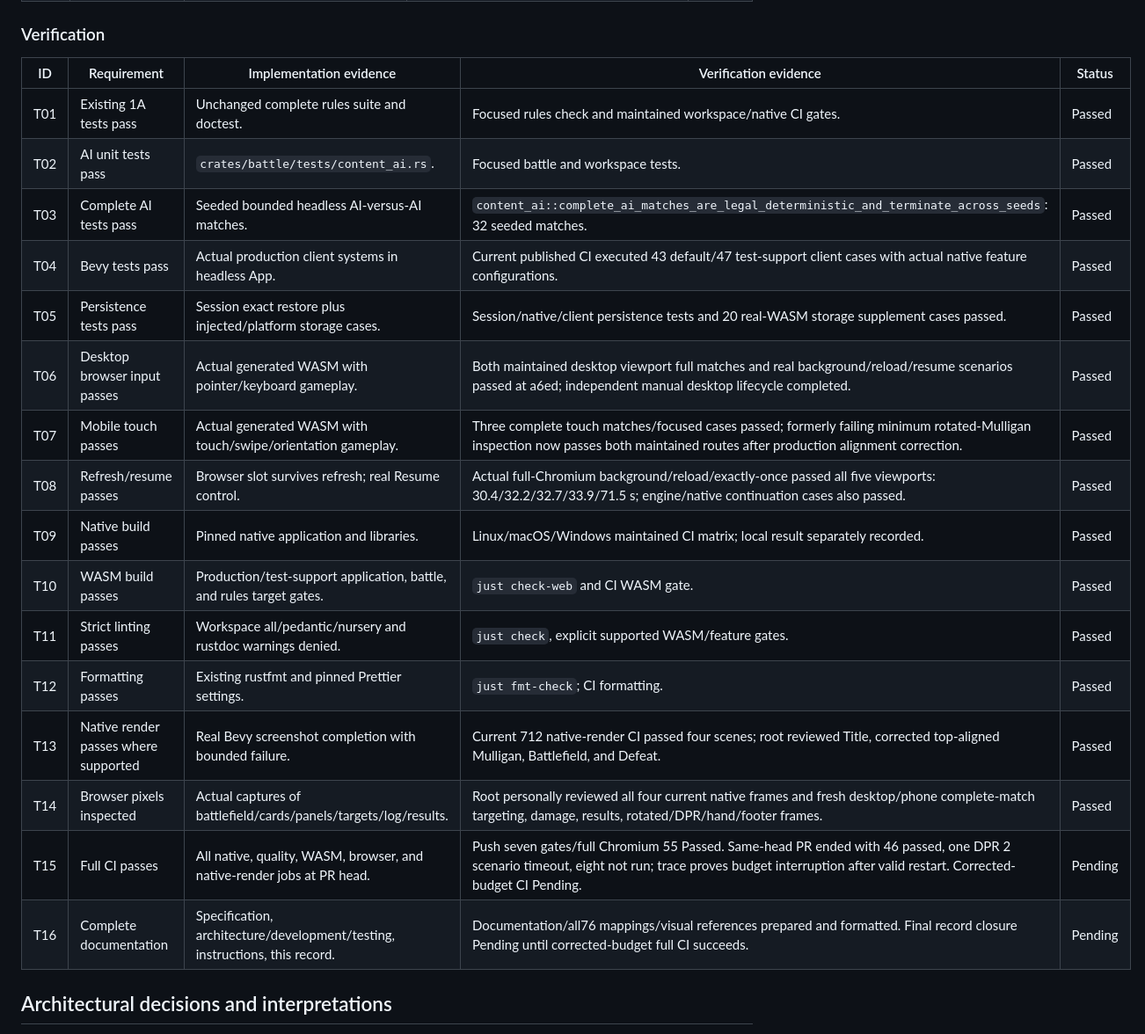
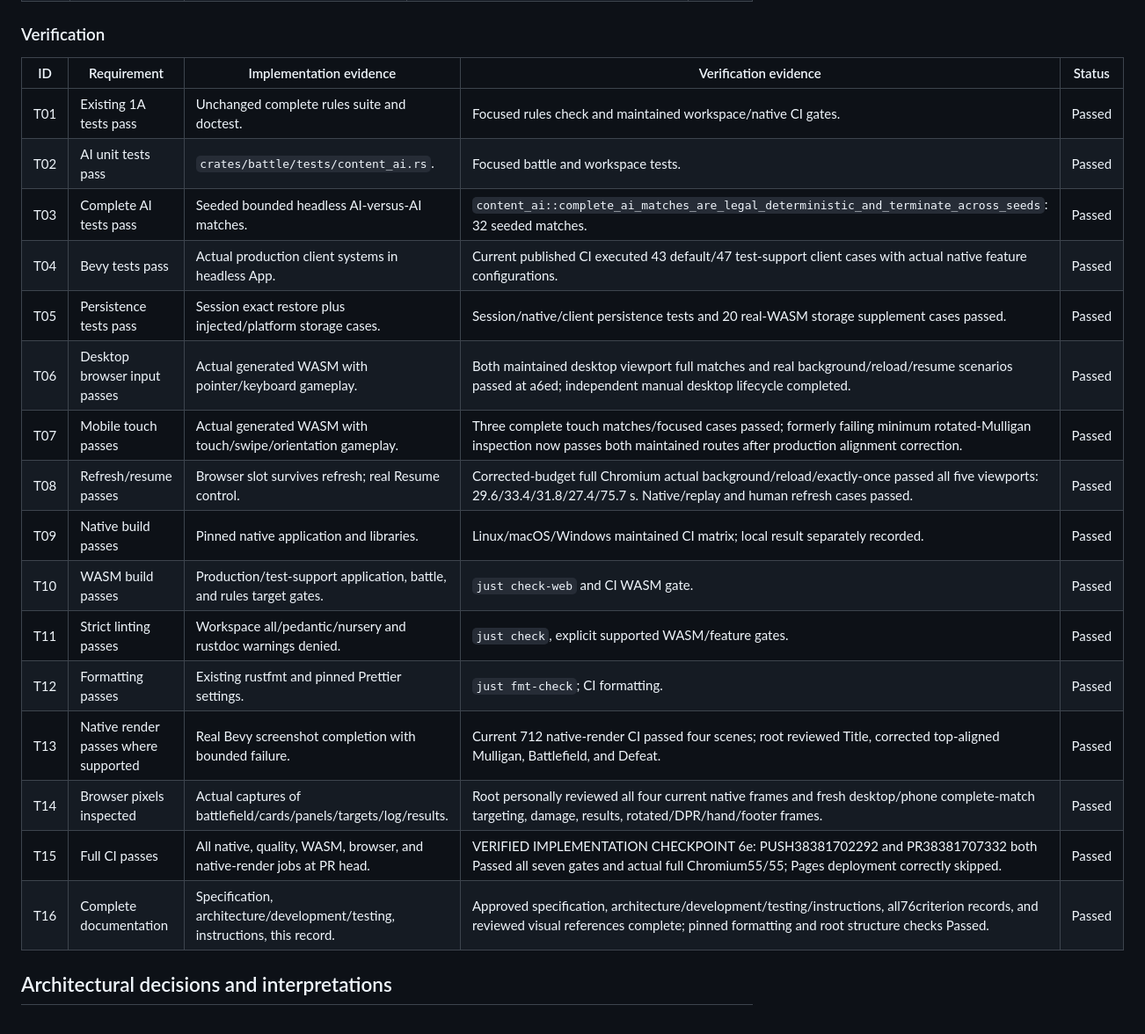
Before and after one commit to matanlurey/low-kingdoms, a Markdown page: docs/plans/milestone-1b-acceptance.md, the part around one of its changes. Shown at 88% size. Rendered like a GitHub page.

```diff
--- a/docs/plans/milestone-1b-acceptance.md
+++ b/docs/plans/milestone-1b-acceptance.md
@@ -104,24 +102,24 @@ source or established rule changed to recover this infrastructure timing failure
 
 ### Verification
 
-| ID  | Requirement                          | Implementation evidence                                                     | Verification evidence                                                                                                                                                                                      | Status  |
-| --- | ------------------------------------ | --------------------------------------------------------------------------- | ---------------------------------------------------------------------------------------------------------------------------------------------------------------------------------------------------------- | ------- |
-| T01 | Existing 1A tests pass               | Unchanged complete rules suite and doctest.                                 | Focused rules check and maintained workspace/native CI gates.                                                                                                                                              | Passed  |
-| T02 | AI unit tests pass                   | `crates/battle/tests/content_ai.rs`.                                        | Focused battle and workspace tests.                                                                                                                                                                        | Passed  |
-| T03 | Complete AI tests pass               | Seeded bounded headless AI-versus-AI matches.                               | `content_ai::complete_ai_matches_are_legal_deterministic_and_terminate_across_seeds`: 32 seeded matches.                                                                                                   | Passed  |
-| T04 | Bevy tests pass                      | Actual production client systems in headless App.                           | Current published CI executed 43 default/47 test-support client cases with actual native feature configurations.                                                                                           | Passed  |
-| T05 | Persistence tests pass               | Session exact restore plus injected/platform storage cases.                 | Session/native/client persistence tests and 20 real-WASM storage supplement cases passed.                                                                                                                  | Passed  |
-| T06 | Desktop browser input passes         | Actual generated WASM with pointer/keyboard gameplay.                       | Both maintained desktop viewport full matches and real background/reload/resume scenarios passed at a6ed; independent manual desktop lifecycle completed.                                                  | Passed  |
-| T07 | Mobile touch passes                  | Actual generated WASM with touch/swipe/orientation gameplay.                | Three complete touch matches/focused cases passed; formerly failing minimum rotated-Mulligan inspection now passes both maintained routes after production alignment correction.                           | Passed  |
-| T08 | Refresh/resume passes                | Browser slot survives refresh; real Resume control.                         | Actual full-Chromium background/reload/exactly-once passed all five viewports: 30.4/32.2/32.7/33.9/71.5 s; engine/native continuation cases also passed.                                                   | Passed  |
-| T09 | Native build passes                  | Pinned native application and libraries.                                    | Linux/macOS/Windows maintained CI matrix; local result separately recorded.                                                                                                                                | Passed  |
-| T10 | WASM build passes                    | Production/test-support application, battle, and rules target gates.        | `just check-web` and CI WASM gate.                                                                                                                                                                         | Passed  |
-| T11 | Strict linting passes                | Workspace all/pedantic/nursery and rustdoc warnings denied.                 | `just check`, explicit supported WASM/feature gates.                                                                                                                                                       | Passed  |
-| T12 | Formatting passes                    | Existing rustfmt and pinned Prettier settings.                              | `just fmt-check`; CI formatting.                                                                                                                                                                           | Passed  |
-| T13 | Native render passes where supported | Real Bevy screenshot completion with bounded failure.                       | Current 712 native-render CI passed four scenes; root reviewed Title, corrected top-aligned Mulligan, Battlefield, and Defeat.                                                                             | Passed  |
-| T14 | Browser pixels inspected             | Actual captures of battlefield/cards/panels/targets/log/results.            | Root personally reviewed all four current native frames and fresh desktop/phone complete-match targeting, damage, results, rotated/DPR/hand/footer frames.                                                 | Passed  |
-| T15 | Full CI passes                       | All native, quality, WASM, browser, and native-render jobs at PR head.      | Push seven gates/full Chromium 55 Passed. Same-head PR ended with 46 passed, one DPR 2 scenario timeout, eight not run; trace proves budget interruption after valid restart. Corrected-budget CI Pending. | Pending |
-| T16 | Complete documentation               | Specification, architecture/development/testing, instructions, this record. | Documentation/all76 mappings/visual references prepared and formatted. Final record closure Pending until corrected-budget full CI succeeds.                                                               | Pending |
+| ID  | Requirement                          | Implementation evidence                                                     | Verification evidence                                                                                                                                                                       | Status |
+| --- | ------------------------------------ | --------------------------------------------------------------------------- | ------------------------------------------------------------------------------------------------------------------------------------------------------------------------------------------- | ------ |
+| T01 | Existing 1A tests pass               | Unchanged complete rules suite and doctest.                                 | Focused rules check and maintained workspace/native CI gates.                                                                                                                               | Passed |
+| T02 | AI unit tests pass                   | `crates/battle/tests/content_ai.rs`.                                        | Focused battle and workspace tests.                                                                                                                                                         | Passed |
+| T03 | Complete AI tests pass               | Seeded bounded headless AI-versus-AI matches.                               | `content_ai::complete_ai_matches_are_legal_deterministic_and_terminate_across_seeds`: 32 seeded matches.                                                                                    | Passed |
+| T04 | Bevy tests pass                      | Actual production client systems in headless App.                           | Current published CI executed 43 default/47 test-support client cases with actual native feature configurations.                                                                            | Passed |
+| T05 | Persistence tests pass               | Session exact restore plus injected/platform storage cases.                 | Session/native/client persistence tests and 20 real-WASM storage supplement cases passed.                                                                                                   | Passed |
+| T06 | Desktop browser input passes         | Actual generated WASM with pointer/keyboard gameplay.                       | Both maintained desktop viewport full matches and real background/reload/resume scenarios passed at a6ed; independent manual desktop lifecycle completed.                                   | Passed |
+| T07 | Mobile touch passes                  | Actual generated WASM with touch/swipe/orientation gameplay.                | Three complete touch matches/focused cases passed; formerly failing minimum rotated-Mulligan inspection now passes both maintained routes after production alignment correction.            | Passed |
+| T08 | Refresh/resume passes                | Browser slot survives refresh; real Resume control.                         | Corrected-budget full Chromium actual background/reload/exactly-once passed all five viewports: 29.6/33.4/31.8/27.4/75.7 s. Native/replay and human refresh cases passed.                   | Passed |
+| T09 | Native build passes                  | Pinned native application and libraries.                                    | Linux/macOS/Windows maintained CI matrix; local result separately recorded.                                                                                                                 | Passed |
+| T10 | WASM build passes                    | Production/test-support application, battle, and rules target gates.        | `just check-web` and CI WASM gate.                                                                                                                                                          | Passed |
+| T11 | Strict linting passes                | Workspace all/pedantic/nursery and rustdoc warnings denied.                 | `just check`, explicit supported WASM/feature gates.                                                                                                                                        | Passed |
+| T12 | Formatting passes                    | Existing rustfmt and pinned Prettier settings.                              | `just fmt-check`; CI formatting.                                                                                                                                                            | Passed |
+| T13 | Native render passes where supported | Real Bevy screenshot completion with bounded failure.                       | Current 712 native-render CI passed four scenes; root reviewed Title, corrected top-aligned Mulligan, Battlefield, and Defeat.                                                              | Passed |
+| T14 | Browser pixels inspected             | Actual captures of battlefield/cards/panels/targets/log/results.            | Root personally reviewed all four current native frames and fresh desktop/phone complete-match targeting, damage, results, rotated/DPR/hand/footer frames.                                  | Passed |
+| T15 | Full CI passes                       | All native, quality, WASM, browser, and native-render jobs at PR head.      | VERIFIED IMPLEMENTATION CHECKPOINT 6e: PUSH38381702292 and PR38381707332 both Passed all seven gates and actual full Chromium55/55; Pages deployment correctly skipped.                     | Passed |
+| T16 | Complete documentation               | Specification, architecture/development/testing, instructions, this record. | Approved specification, architecture/development/testing/instructions, all76criterion records, and reviewed visual references complete; pinned formatting and root structure checks Passed. | Passed |
 
 ## Architectural decisions and interpretations
 
```
Also changed, not shown: other parts of docs/plans/milestone-1b-acceptance.md (+97 -74 lines).
